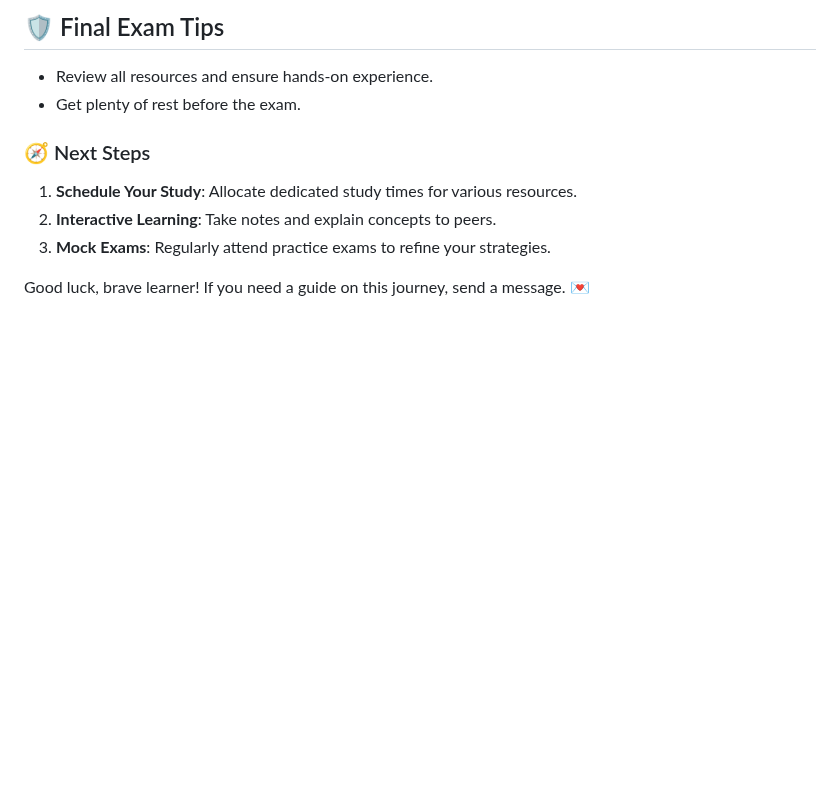
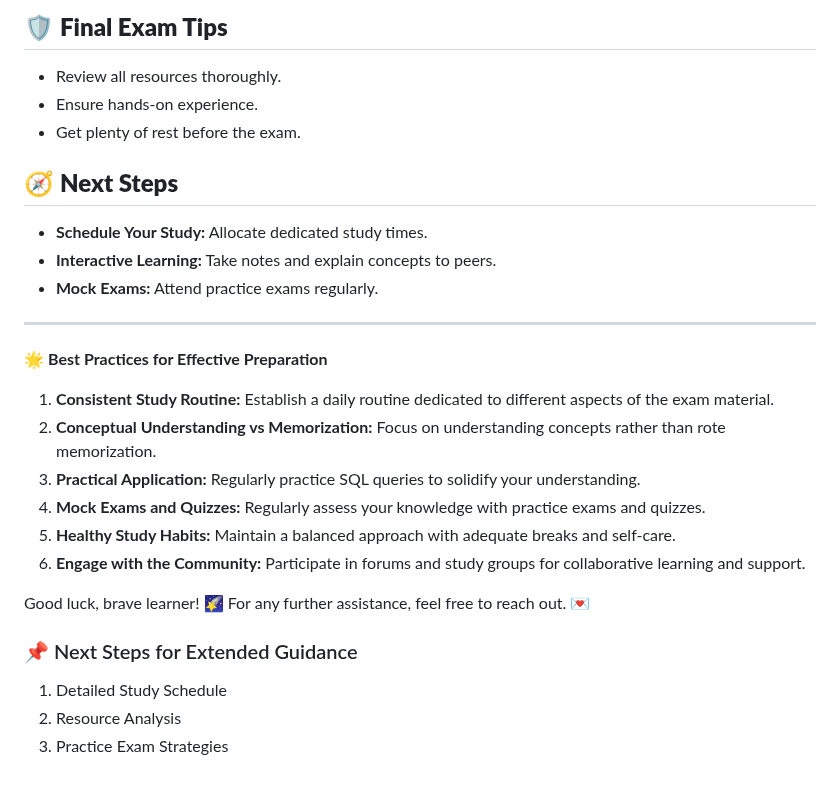
Before and after one commit to skunkworks-africa/ken099-lunde, a Markdown page: Exam Prep/1Z0-071/Exam Preparation Guide.md, the part around one of its changes. GitHub-like rendering; blank space fills up the shorter version.

```diff
--- a/Exam Prep/1Z0-071/Exam Preparation Guide.md
+++ b/Exam Prep/1Z0-071/Exam Preparation Guide.md
@@ -51,13 +63,27 @@ Welcome to the **_enhanced and interactive_** guide for acing the Oracle Databas
 
-## 🛡️ Final Exam Tips
-
-- Review all resources and ensure hands-on experience.
+## 🛡️ **Final Exam Tips**
+- Review all resources thoroughly.
+- Ensure hands-on experience.
 - Get plenty of rest before the exam.
 
-### 🧭 Next Steps
+## 🧭 **Next Steps**
+- **Schedule Your Study:** Allocate dedicated study times.
+- **Interactive Learning:** Take notes and explain concepts to peers.
+- **Mock Exams:** Attend practice exams regularly.
 
-1. **Schedule Your Study**: Allocate dedicated study times for various resources.
-2. **Interactive Learning**: Take notes and explain concepts to peers.
-3. **Mock Exams**: Regularly attend practice exams to refine your strategies.
+---
 
-Good luck, brave learner! If you need a guide on this journey, send a message. 💌
+🌟 **Best Practices for Effective Preparation**
+1. **Consistent Study Routine:** Establish a daily routine dedicated to different aspects of the exam material.
+2. **Conceptual Understanding vs Memorization:** Focus on understanding concepts rather than rote memorization.
+3. **Practical Application:** Regularly practice SQL queries to solidify your understanding.
+4. **Mock Exams and Quizzes:** Regularly assess your knowledge with practice exams and quizzes.
+5. **Healthy Study Habits:** Maintain a balanced approach with adequate breaks and self-care.
+6. **Engage with the Community:** Participate in forums and study groups for collaborative learning and support.
+
+Good luck, brave learner! 🌠 For any further assistance, feel free to reach out. 💌
+
+### 📌 Next Steps for Extended Guidance
+1. Detailed Study Schedule
+2. Resource Analysis
+3. Practice Exam Strategies
```
Also changed, not shown: other parts of Exam Prep/1Z0-071/Exam Preparation Guide.md (+44 -32 lines).
